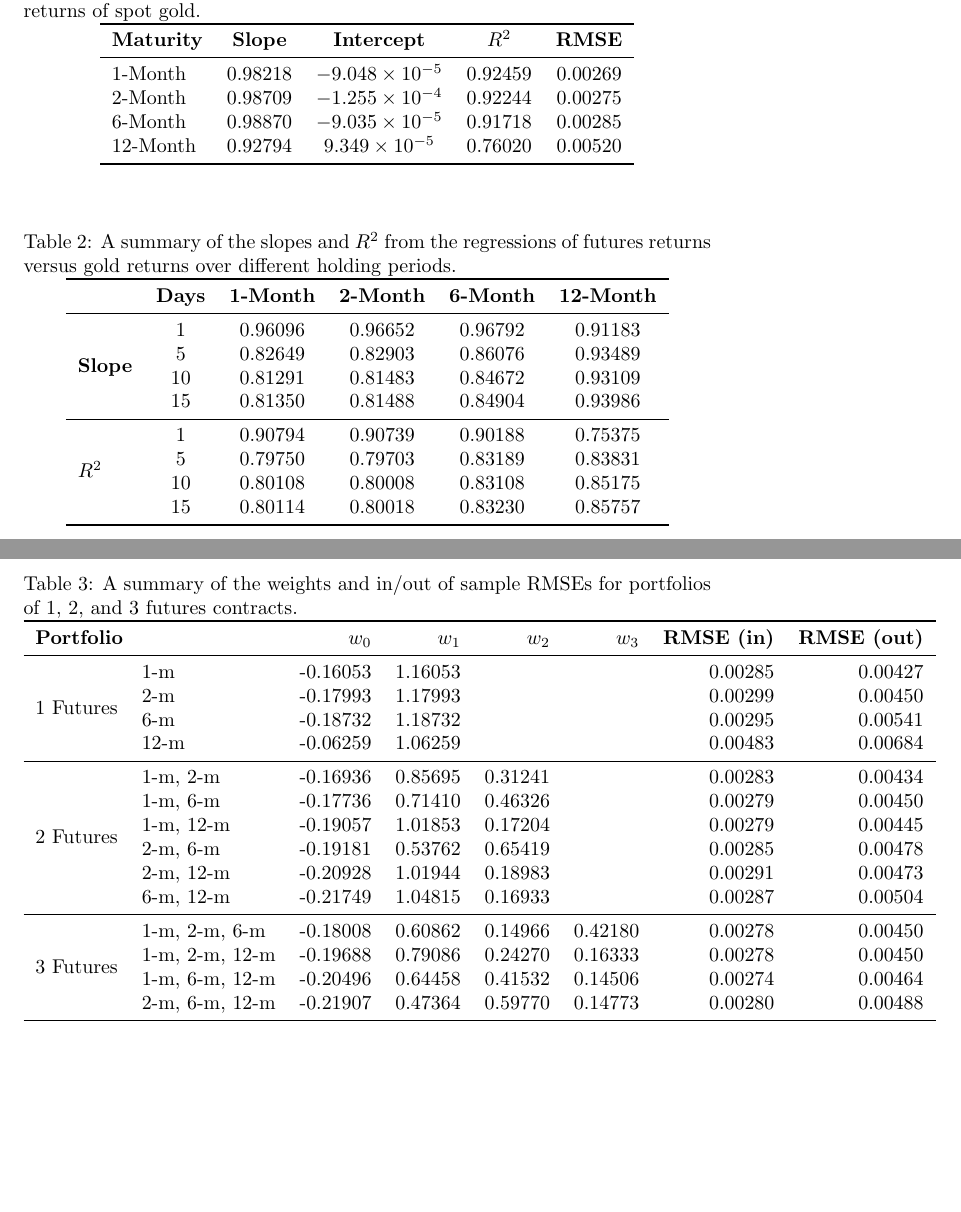
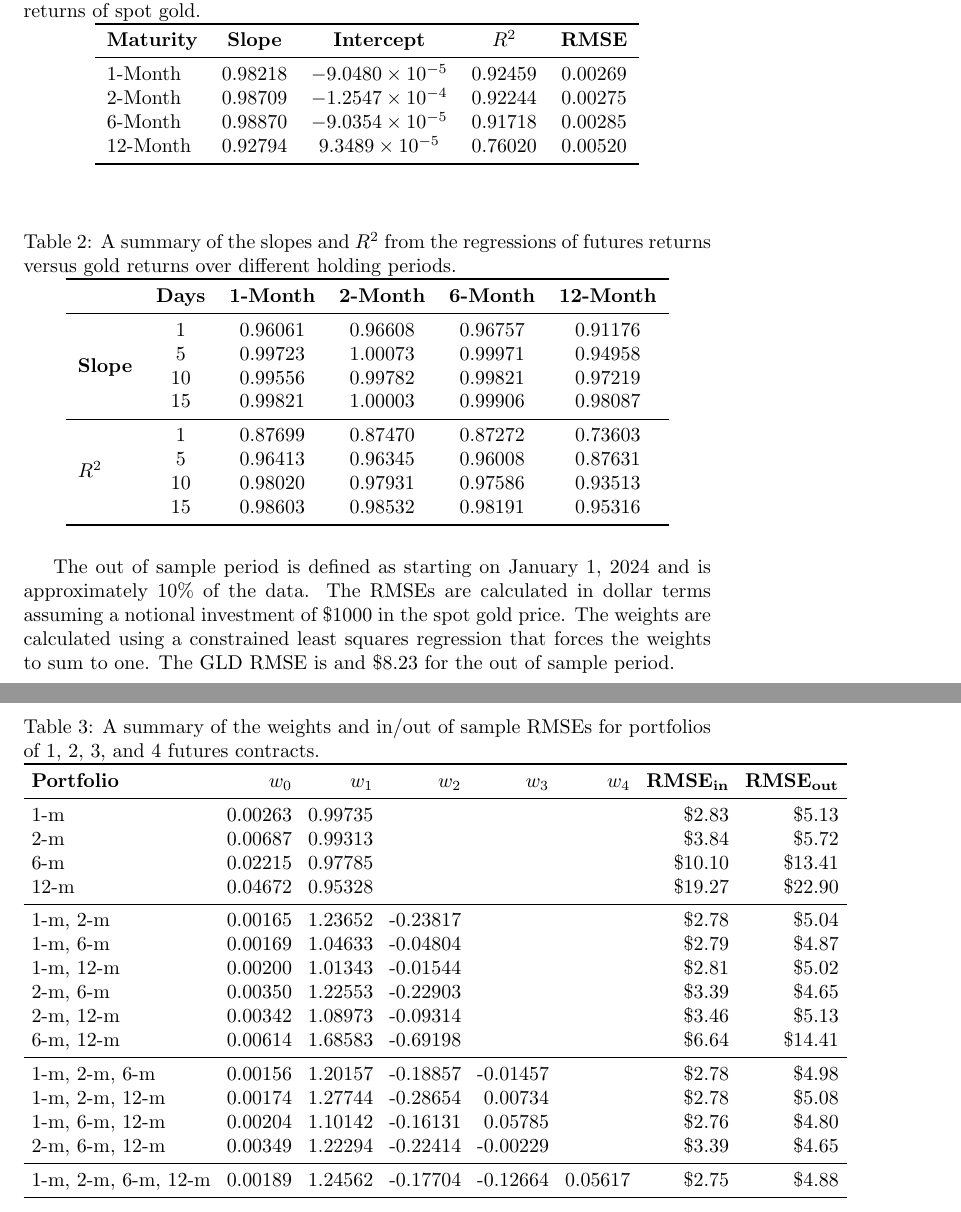
Before and after one commit to joeHollander/ETF-Research, a LaTeX document (Paper/paper.tex): two parts of pages 1 and 2 of 2, joined at a grey line, cut so that both start at the same text, the shorter picture padded with empty space. Compiled offline with pdfLaTeX.

Commit message:
better code, more functions, more readable,

```diff
--- a/Paper/paper.tex
+++ b/Paper/paper.tex
@@ -20,10 +20,10 @@
 \toprule
 \textbf{Maturity} & \textbf{Slope} & \textbf{Intercept} & \textbf{$R^2$} & \textbf{RMSE} \\
 \midrule
-1-Month   & 0.98218 & $-9.048 \times 10^{-5}$ & 0.92459 & 0.00269 \\
-2-Month   & 0.98709 & $-1.255 \times 10^{-4}$ & 0.92244 & 0.00275 \\
-6-Month   & 0.98870 & $-9.035 \times 10^{-5}$ & 0.91718 & 0.00285 \\
-12-Month  & 0.92794 & $9.349 \times 10^{-5}$  & 0.76020 & 0.00520 \\
+1-Month   & 0.98218 & $-9.0480 \times 10^{-5}$ & 0.92459 & 0.00269 \\
+2-Month   & 0.98709 & $-1.2547 \times 10^{-4}$ & 0.92244 & 0.00275 \\
+6-Month   & 0.98870 & $-9.0354 \times 10^{-5}$ & 0.91718 & 0.00285 \\
+12-Month  & 0.92794 & $9.3489 \times 10^{-5}$  & 0.76020 & 0.00520 \\
 \bottomrule
 \end{tabular}
 \end{table}
@@ -37,49 +37,53 @@
 & \textbf{Days} & \textbf{1-Month} & \textbf{2-Month} & \textbf{6-Month} & \textbf{12-Month} \\
 \midrule
 \multirow{4}{*}{\textbf{Slope}}
- & 1  & 0.96096 & 0.96652 & 0.96792 & 0.91183 \\
- & 5  & 0.82649 & 0.82903 & 0.86076 & 0.93489 \\
- & 10 & 0.81291 & 0.81483 & 0.84672 & 0.93109 \\
- & 15 & 0.81350 & 0.81488 & 0.84904 & 0.93986 \\
+ & 1  & 0.96061 & 0.96608 & 0.96757 & 0.91176 \\
+ & 5  & 0.99723 & 1.00073 & 0.99971 & 0.94958 \\
+ & 10 & 0.99556 & 0.99782 & 0.99821 & 0.97219 \\
+ & 15 & 0.99821 & 1.00003 & 0.99906 & 0.98087 \\
 \midrule
 \multirow{4}{*}{\textbf{$R^2$}}
- & 1  & 0.90794 & 0.90739 & 0.90188 & 0.75375 \\
- & 5  & 0.79750 & 0.79703 & 0.83189 & 0.83831 \\
- & 10 & 0.80108 & 0.80008 & 0.83108 & 0.85175 \\
- & 15 & 0.80114 & 0.80018 & 0.83230 & 0.85757 \\
+ & 1  & 0.87699 & 0.87470 & 0.87272 & 0.73603 \\
+ & 5  & 0.96413 & 0.96345 & 0.96008 & 0.87631 \\
+ & 10 & 0.98020 & 0.97931 & 0.97586 & 0.93513 \\
+ & 15 & 0.98603 & 0.98532 & 0.98191 & 0.95316 \\
 \bottomrule
 \end{tabular}
 \end{table}
 
+The out of sample period is defined as starting on January 1, 2024 and is approximately 10\% of the data.
+The RMSEs are calculated in dollar terms assuming a notional investment of \$1000 in the spot gold price.
+The weights are calculated using a constrained least squares regression that forces the weights to sum to one.
+The GLD RMSE is and \$8.23 for the out of sample period.
+
+
 \begin{table}[ht]
 \centering
-\caption{A summary of the weights and in/out of sample RMSEs for portfolios of 1, 2, and 3 futures contracts.}
+\caption{A summary of the weights and in/out of sample RMSEs for portfolios of 1, 2, 3, and 4 futures contracts.}
 \label{tab:portfolio_weights_extended}
-% The 'tabular' definition was changed from 'llrrrrr' to 'llrrrrrr' to add one column
-\begin{tabular}{llrrrrrr}
+\setlength{\tabcolsep}{4pt} % Reduces space between columns
+\begin{tabular}{lrrrrrrr}
 \toprule
-% Header row now includes the w_3 column
-\multicolumn{2}{l}{\textbf{Portfolio}} & \textbf{$w_0$} & \textbf{$w_1$} & \textbf{$w_2$} & \textbf{$w_3$} & \textbf{RMSE (in)} & \textbf{RMSE (out)} \\
+\textbf{Portfolio} & \textbf{$w_0$} & \textbf{$w_1$} & \textbf{$w_2$} & \textbf{$w_3$} & \textbf{$w_4$} & \textbf{RMSE\textsubscript{in}} & \textbf{RMSE\textsubscript{out}} \\
 \midrule
-\multirow{4}{*}{1 Futures}
- & 1-m        & -0.16053 & 1.16053 &         &         & 0.00285 & 0.00427 \\
- & 2-m        & -0.17993 & 1.17993 &         &         & 0.00299 & 0.00450 \\
- & 6-m        & -0.18732 & 1.18732 &         &         & 0.00295 & 0.00541 \\
- & 12-m       & -0.06259 & 1.06259 &         &         & 0.00483 & 0.00684 \\
+1-m        & 0.00263 & 0.99735 &         &         &         & \$2.83 & \$5.13 \\
+2-m        & 0.00687 & 0.99313 &         &         &         & \$3.84 & \$5.72 \\
+6-m        & 0.02215 & 0.97785 &         &         &         & \$10.10 & \$13.41 \\
+12-m       & 0.04672 & 0.95328 &         &         &         & \$19.27 & \$22.90 \\
 \midrule
-\multirow{6}{*}{2 Futures}
- & 1-m, 2-m  & -0.16936 & 0.85695 & 0.31241 &         & 0.00283 & 0.00434 \\
- & 1-m, 6-m  & -0.17736 & 0.71410 & 0.46326 &         & 0.00279 & 0.00450 \\
- & 1-m, 12-m & -0.19057 & 1.01853 & 0.17204 &         & 0.00279 & 0.00445 \\
- & 2-m, 6-m  & -0.19181 & 0.53762 & 0.65419 &         & 0.00285 & 0.00478 \\
- & 2-m, 12-m & -0.20928 & 1.01944 & 0.18983 &         & 0.00291 & 0.00473 \\
- & 6-m, 12-m & -0.21749 & 1.04815 & 0.16933 &         & 0.00287 & 0.00504 \\
+1-m, 2-m  & 0.00165 & 1.23652 & -0.23817 &         &         & \$2.78 & \$5.04 \\
+1-m, 6-m  & 0.00169 & 1.04633 & -0.04804 &         &         & \$2.79 & \$4.87 \\
+1-m, 12-m & 0.00200 & 1.01343 & -0.01544 &         &         & \$2.81 & \$5.02 \\
+2-m, 6-m  & 0.00350 & 1.22553 & -0.22903 &         &         & \$3.39 & \$4.65 \\
+2-m, 12-m & 0.00342 & 1.08973 & -0.09314 &         &         & \$3.46 & \$5.13 \\
+6-m, 12-m & 0.00614 & 1.68583 & -0.69198 &         &         & \$6.64 & \$14.41 \\
 \midrule
-\multirow{4}{*}{3 Futures}
- & 1-m, 2-m, 6-m  & -0.18008 & 0.60862 & 0.14966  & 0.42180 & 0.00278 & 0.00450 \\
- & 1-m, 2-m, 12-m & -0.19688 & 0.79086 & 0.24270  & 0.16333 & 0.00278 & 0.00450 \\
- & 1-m, 6-m, 12-m & -0.20496 & 0.64458 & 0.41532  & 0.14506 & 0.00274 & 0.00464 \\
- & 2-m, 6-m, 12-m & -0.21907 & 0.47364 & 0.59770  & 0.14773 & 0.00280 & 0.00488 \\
+1-m, 2-m, 6-m  & 0.00156 & 1.20157 & -0.18857  & -0.01457 &         & \$2.78 & \$4.98 \\
+1-m, 2-m, 12-m & 0.00174 & 1.27744 & -0.28654  & 0.00734 &         & \$2.78 & \$5.08 \\
+1-m, 6-m, 12-m & 0.00204 & 1.10142 & -0.16131  & 0.05785 &         & \$2.76 & \$4.80 \\
+2-m, 6-m, 12-m & 0.00349 & 1.22294 & -0.22414  & -0.00229 &         & \$3.39 & \$4.65 \\
+\midrule
+1-m, 2-m, 6-m, 12-m & 0.00189 & 1.24562 & -0.17704 & -0.12664 & 0.05617 & \$2.75 & \$4.88 \\
 \bottomrule
 \end{tabular}
 \end{table}
```
Also changed, not shown: Paper/paper.pdf, 4 other files.
